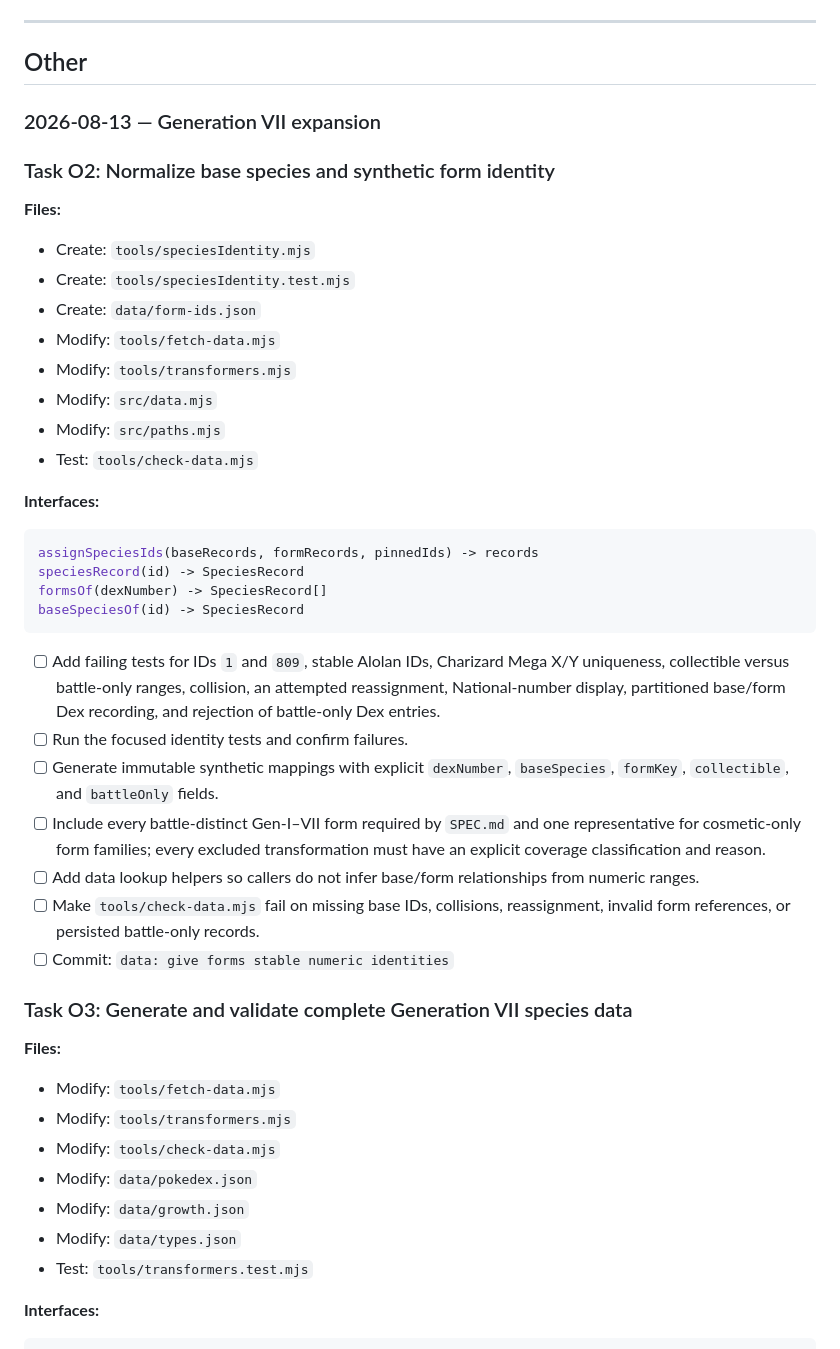
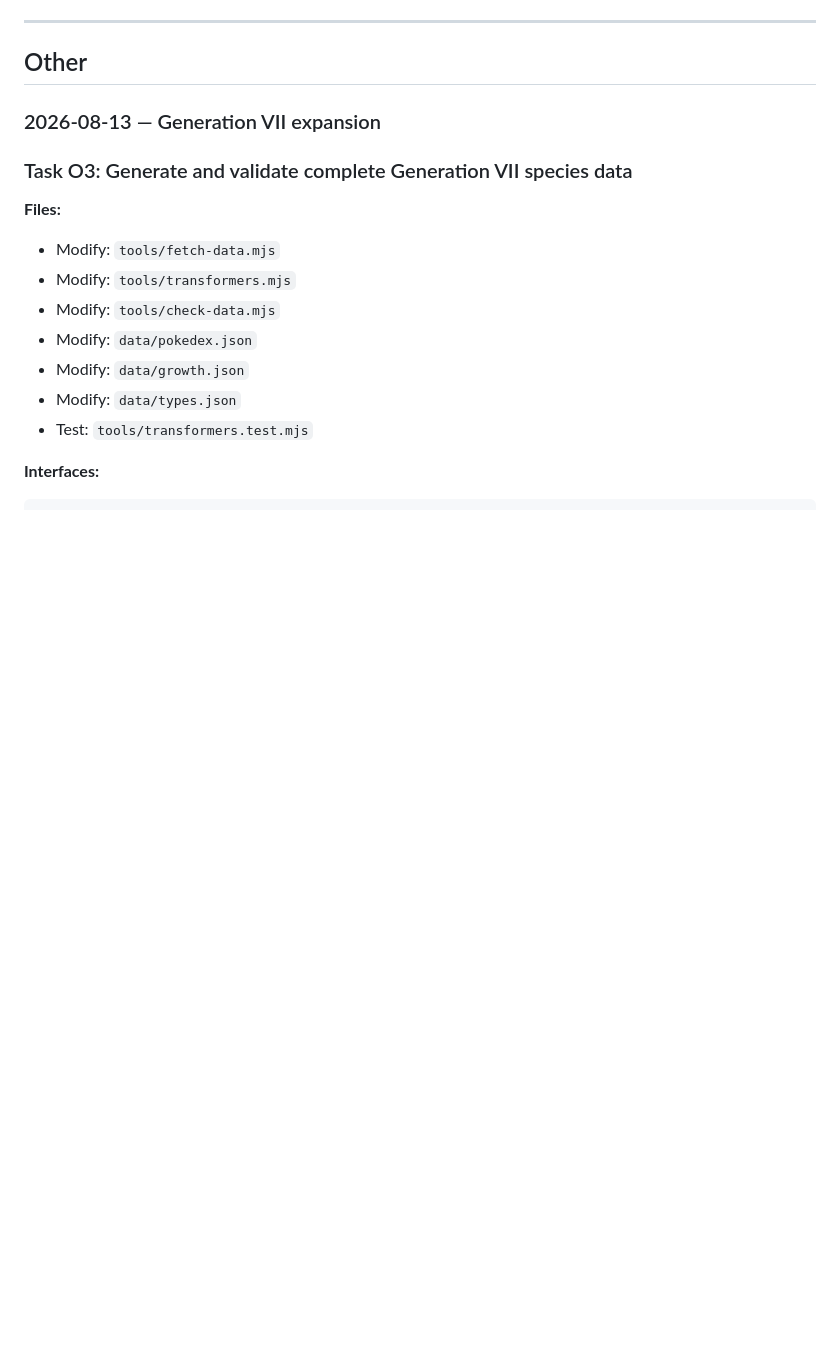
Before and after one commit to Titanspark21/claudemon, a Markdown page: PLAN.md, the part around the change. Drawn GitHub-style; blank space fills up the shorter version.

Commit message:
Tick off 7 finished items, and remove the batches that completes

````diff
--- a/PLAN.md
+++ b/PLAN.md
@@ -322,44 +322,6 @@ buildSpriteManifest(speciesRecords) -> manifest
 ## Other
 
 ### 2026-08-13 — Generation VII expansion
-
-### Task O2: Normalize base species and synthetic form identity
-
-**Files:**
-
-- Create: `tools/speciesIdentity.mjs`
-- Create: `tools/speciesIdentity.test.mjs`
-- Create: `data/form-ids.json`
-- Modify: `tools/fetch-data.mjs`
-- Modify: `tools/transformers.mjs`
-- Modify: `src/data.mjs`
-- Modify: `src/paths.mjs`
-- Test: `tools/check-data.mjs`
-
-**Interfaces:**
-
-```js
-assignSpeciesIds(baseRecords, formRecords, pinnedIds) -> records
-speciesRecord(id) -> SpeciesRecord
-formsOf(dexNumber) -> SpeciesRecord[]
-baseSpeciesOf(id) -> SpeciesRecord
-```
-
-- [ ] Add failing tests for IDs `1` and `809`, stable Alolan IDs, Charizard
-      Mega X/Y uniqueness, collectible versus battle-only ranges, collision, an
-      attempted reassignment, National-number display, partitioned base/form
-      Dex recording, and rejection of battle-only Dex entries.
-- [ ] Run the focused identity tests and confirm failures.
-- [ ] Generate immutable synthetic mappings with explicit `dexNumber`,
-      `baseSpecies`, `formKey`, `collectible`, and `battleOnly` fields.
-- [ ] Include every battle-distinct Gen-I–VII form required by `SPEC.md` and
-      one representative for cosmetic-only form families; every excluded
-      transformation must have an explicit coverage classification and reason.
-- [ ] Add data lookup helpers so callers do not infer base/form relationships
-      from numeric ranges.
-- [ ] Make `tools/check-data.mjs` fail on missing base IDs, collisions,
-      reassignment, invalid form references, or persisted battle-only records.
-- [ ] Commit: `data: give forms stable numeric identities`
 
 ### Task O3: Generate and validate complete Generation VII species data
 
````
